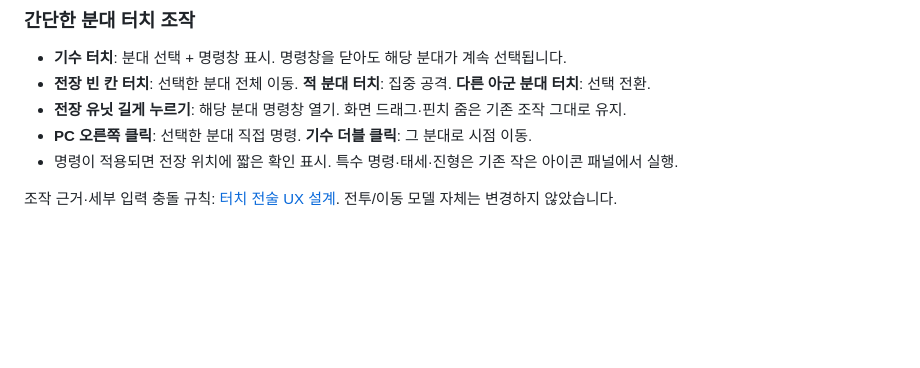
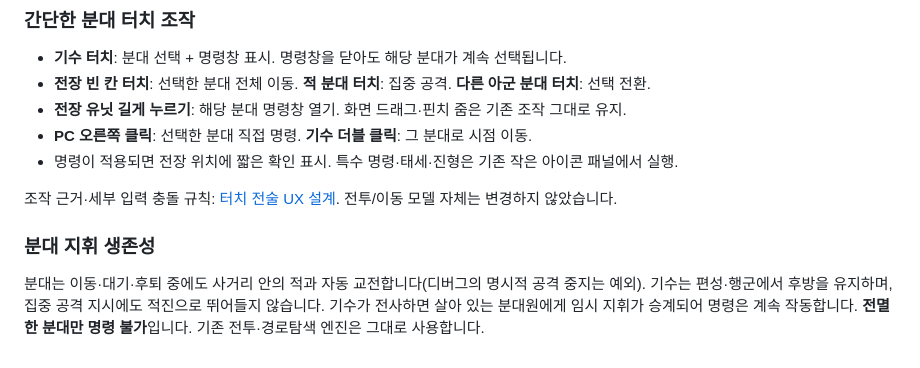
Before and after one commit to jaksim0sec/FlowerWars-MINI, a Markdown page: README.md, the part around the change. Rendered like a GitHub page; blank space fills up the shorter version.

Commit message:
docs: explain squad self-defence, protected flag bearers and automatic command succession

```diff
--- a/README.md
+++ b/README.md
@@ -84,3 +84,8 @@ node scripts/benchmark_combat.mjs
 - 명령이 적용되면 전장 위치에 짧은 확인 표시. 특수 명령·태세·진형은 기존 작은 아이콘 패널에서 실행.
 
 조작 근거·세부 입력 충돌 규칙: [터치 전술 UX 설계](docs/tactical-touch-ux.md). 전투/이동 모델 자체는 변경하지 않았습니다.
+
+
+### 분대 지휘 생존성
+
+분대는 이동·대기·후퇴 중에도 사거리 안의 적과 자동 교전합니다(디버그의 명시적 공격 중지는 예외). 기수는 편성·행군에서 후방을 유지하며, 집중 공격 지시에도 적진으로 뛰어들지 않습니다. 기수가 전사하면 살아 있는 분대원에게 임시 지휘가 승계되어 명령은 계속 작동합니다. **전멸한 분대만 명령 불가**입니다. 기존 전투·경로탐색 엔진은 그대로 사용합니다.
```
